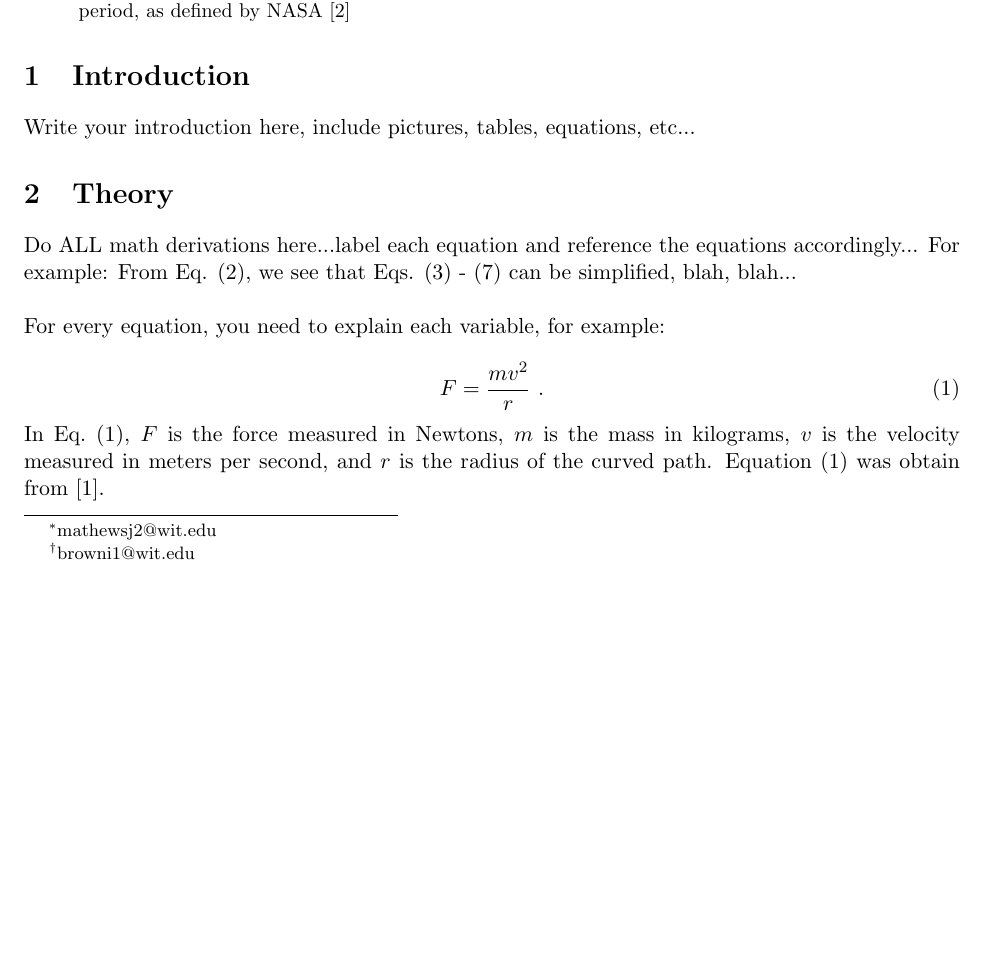
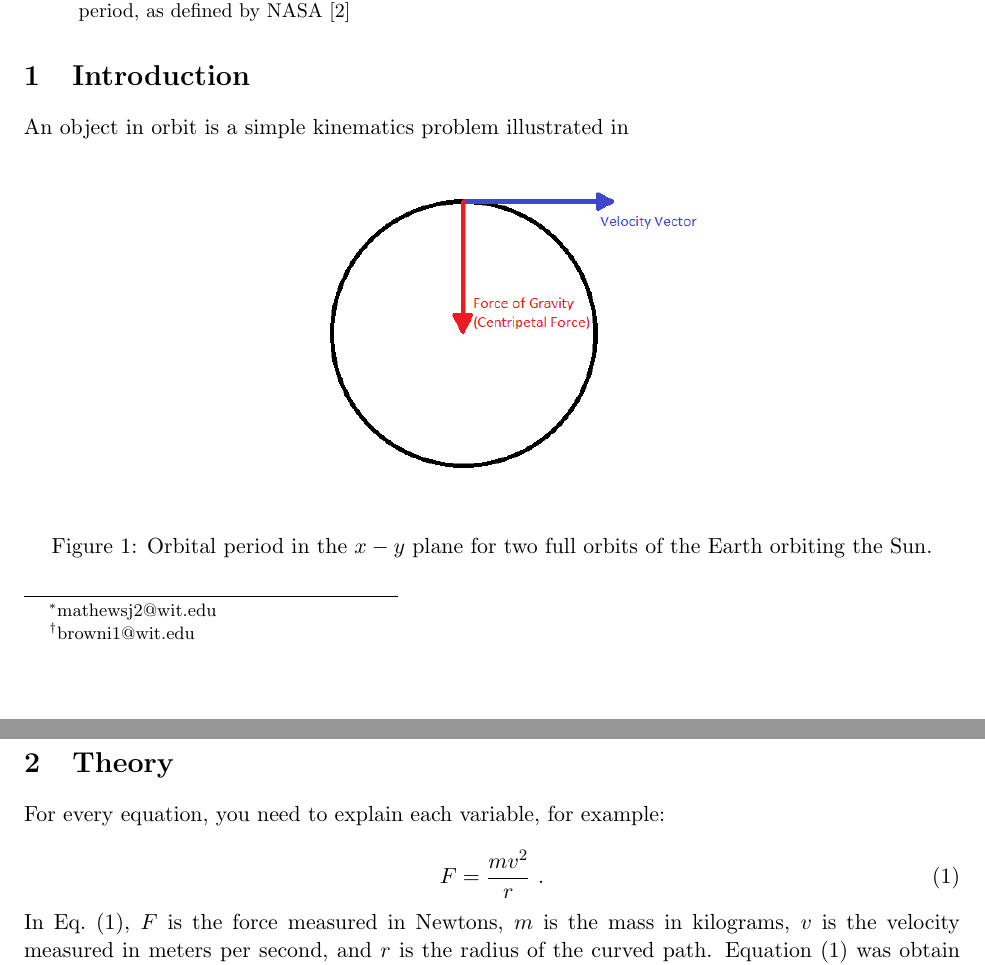
Before and after one commit to JakeMathews/phobos-deimos-orbits, a LaTeX paper (paper/final-paper.tex): part of page 1 of 2 before the commit and two parts of pages 1 and 2 of 3 after it, the two joined at a grey line, cut so that both start at the same text, the shorter picture padded with empty space. Compiled offline with pdfLaTeX.

Commit message:
Started introduction

```diff
--- a/paper/final-paper.tex
+++ b/paper/final-paper.tex
@@ -41,15 +41,21 @@ by NASA~\cite{nasa}
 
 \end{abstract}
 
+% Write your introduction here, include pictures, tables, equations, etc...
+\section{Introduction}
+An object in orbit is a simple kinematics problem illustrated in
 
-\section{Introduction}
-\noindent Write your introduction here, include pictures, tables, equations, etc...
+\begin{figure}[ht]
+  \centering
+  \includegraphics[width=0.5\textwidth, angle =0]{../presentation/orbitalDiagram}
+  \caption{Orbital period in the $x-y$ plane for two full orbits of the Earth orbiting the Sun.}
+  \label{fig:centripital}
+\end{figure}
 
+% Do ALL math derivations here...label each equation and reference the
+% equations accordingly... For example:  From Eq. (2), we see that Eqs. (3) - (7)
+% can be simplified, blah, blah...
 \section{Theory}
-\noindent Do ALL math derivations here...label each equation and reference the
-equations accordingly... For example:  From Eq. (2), we see that Eqs. (3) - (7)
-can be simplified, blah, blah...\\
-
 \noindent For every equation, you need to explain each variable, for example:
 
 \begin{equation}
```
Also changed, not shown: paper/final-paper.pdf.
